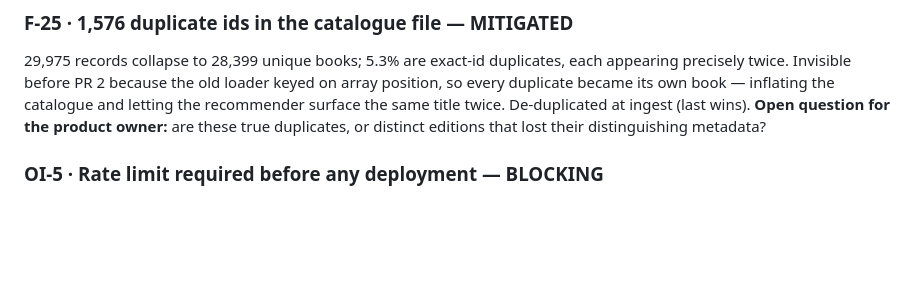
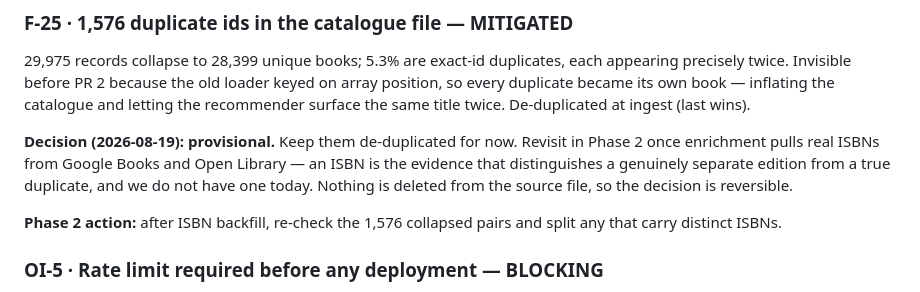
Before and after one commit to sajadsoleimanilh8/Book-recommendation-, a Markdown page: PROGRESS.md, the part around the change. Rendered like a GitHub page; blank space fills up the shorter version.

Commit message:
docs: mark F-25 de-duplication as provisional pending ISBN enrichment
Product owner decision: keep the 1576 duplicate-id pairs collapsed for now,
and revisit in Phase 2 once enrichment pulls real ISBNs. An ISBN is the
evidence that separates a genuinely distinct edition from a true duplicate,
and the catalogue carries none today.

Nothing is deleted from the source file, so the decision is reversible.
Records the concrete Phase 2 follow-up: re-check the collapsed pairs after
ISBN backfill and split any with distinct ISBNs.

Co-Authored-By: Claude Opus 5 <noreply@anthropic.com>

```diff
--- a/PROGRESS.md
+++ b/PROGRESS.md
@@ -122,9 +122,16 @@ rejected. 75 tests pass, 1 xfail.
 duplicates, each appearing precisely twice. Invisible before PR 2 because the
 old loader keyed on array position, so every duplicate became its own book —
 inflating the catalogue and letting the recommender surface the same title
-twice. De-duplicated at ingest (last wins). **Open question for the product
-owner:** are these true duplicates, or distinct editions that lost their
-distinguishing metadata?
+twice. De-duplicated at ingest (last wins).
+
+**Decision (2026-08-19): provisional.** Keep them de-duplicated for now.
+Revisit in Phase 2 once enrichment pulls real ISBNs from Google Books and
+Open Library — an ISBN is the evidence that distinguishes a genuinely
+separate edition from a true duplicate, and we do not have one today.
+Nothing is deleted from the source file, so the decision is reversible.
+
+**Phase 2 action:** after ISBN backfill, re-check the 1,576 collapsed pairs
+and split any that carry distinct ISBNs.
 
 ### OI-5 · Rate limit required before any deployment — **BLOCKING**
 **Status (2026-08-19):** product owner confirmed the app is **local-only until further notice**, so the rate limit was deliberately **excluded from PR 1**.
```
